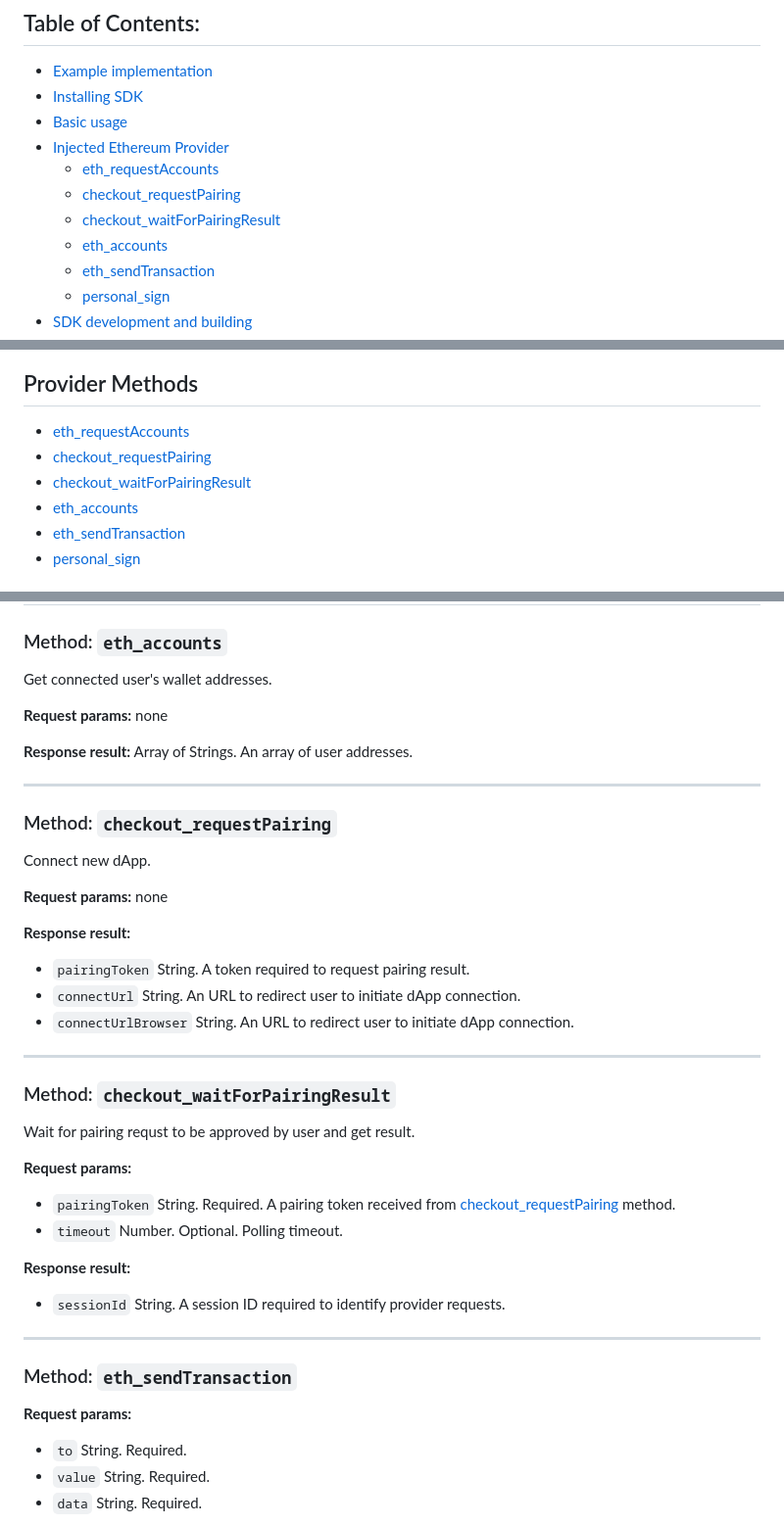
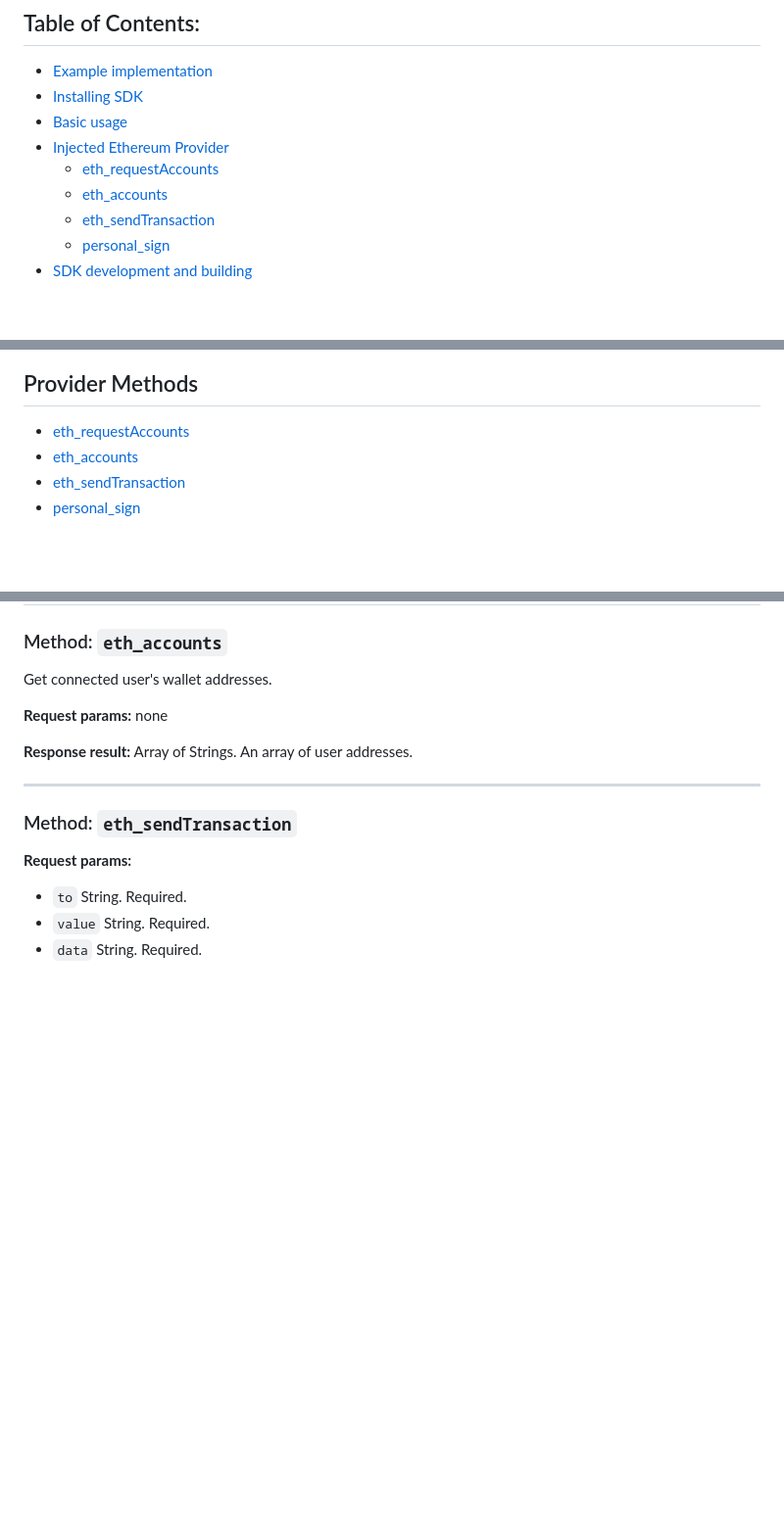
Before and after one commit to grindery-io/grindery-wallet-sdk, a Markdown page: docs/README.md, 3 parts joined by grey strips. Shown at 98% size. Drawn GitHub-style; blank space fills up the shorter version.

```diff
--- a/docs/README.md
+++ b/docs/README.md
@@ -13,8 +13,6 @@ Grindery Wallet SDK enables your dapp to provide a seamless user experience for
 - [Basic usage](#basic-usage)
 - [Injected Ethereum Provider](#injected-ethereum-provider)
   - [eth_requestAccounts](#method_eth_requestaccounts)
-  - [checkout_requestPairing](#method_checkout_requestpairing)
-  - [checkout_waitForPairingResult](#method_checkout_waitforpairingresult)
   - [eth_accounts](#method_eth_accounts)
   - [eth_sendTransaction](#method_eth_sendtransaction)
   - [personal_sign](#method_personal_sign)
@@ -60,8 +58,6 @@ If the user has multiple wallet browser extensions installed that inject ethereu
 ## Provider Methods
 
 - [eth_requestAccounts](#method_eth_requestaccounts)
-- [checkout_requestPairing](#method_checkout_requestpairing)
-- [checkout_waitForPairingResult](#method_checkout_waitforpairingresult)
 - [eth_accounts](#method_eth_accounts)
 - [eth_sendTransaction](#method_eth_sendtransaction)
 - [personal_sign](#method_personal_sign)
@@ -87,35 +83,6 @@ Get connected user's wallet addresses.
 **Request params:** none
 
 **Response result:** Array of Strings. An array of user addresses.
-
----
-
-### Method: <a id="method_checkout_requestpairing">`checkout_requestPairing`</a>
-
-Connect new dApp.
-
-**Request params:** none
-
-**Response result:**
-
-- `pairingToken` String. A token required to request pairing result.
-- `connectUrl` String. An URL to redirect user to initiate dApp connection.
-- `connectUrlBrowser` String. An URL to redirect user to initiate dApp connection.
-
----
-
-### Method: <a id="method_checkout_waitforpairingresult">`checkout_waitForPairingResult`</a>
-
-Wait for pairing requst to be approved by user and get result.
-
-**Request params:**
-
-- `pairingToken` String. Required. A pairing token received from [checkout_requestPairing](#method_checkout_requestpairing) method.
-- `timeout` Number. Optional. Polling timeout.
-
-**Response result:**
-
-- `sessionId` String. A session ID required to identify provider requests.
 
 ---
 
```
Also changed, not shown: README.md (+0 -33 lines).
